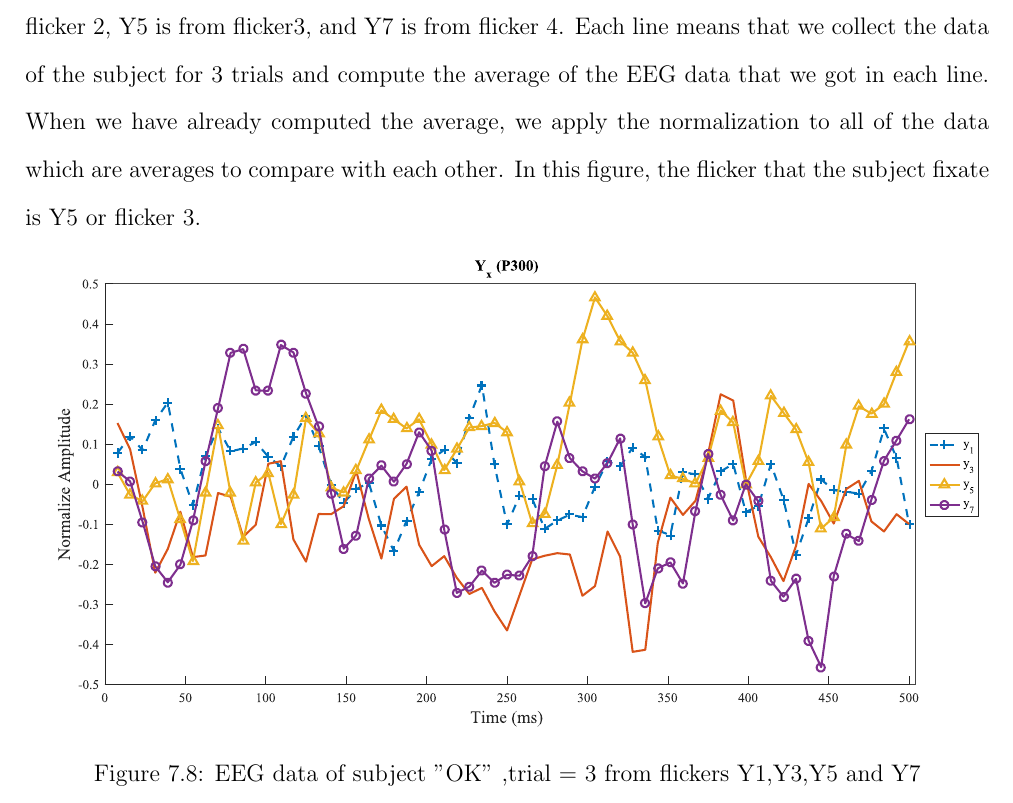
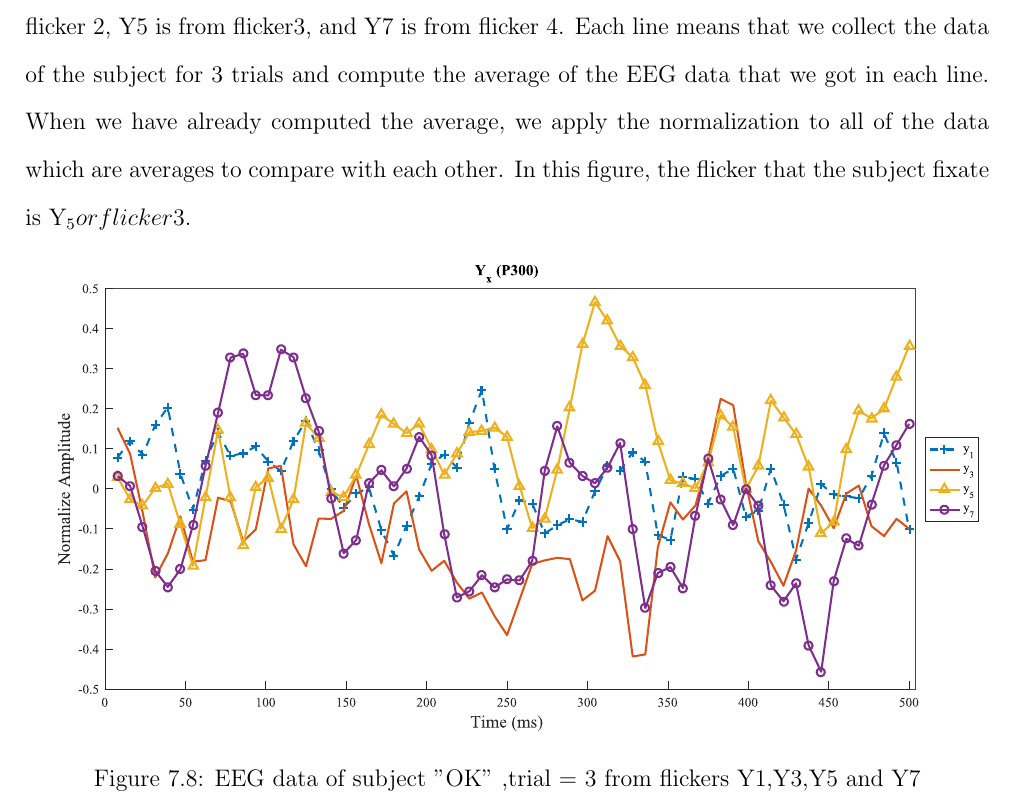
Before and after one commit to ioscarhunter/paper4, a LaTeX thesis (thesis.tex, which reads chapter7/experiment.tex): part of page 77 of 87, cut so that both start at the same text. Compiled offline with pdfLaTeX.

Commit message:
txs auto checkin

```diff
--- a/chapter7/experiment.tex
+++ b/chapter7/experiment.tex
@@ -133,7 +133,7 @@ In this experiment, we set the duty-cycle to be 0.7 and intensity to be 50\%. Th
 
 \subsection{Experiment result I}
 
-\hspace{1.5cm} From the figure 7.6, we obtain the EEG data of flickers line Y1,Y3,Y5 and Y7 for experiment I from trial= 3, subject = "OK". When we receive the EEG data of each flicker (Figure 7.6), we use range of 290-350 millisecond to classify which flicker that the subject fixate. From figure 7.6, we will see the 4 lines of graph. Y1 the EEG data from flicker 1, Y3 is from flicker 2, Y5 is from flicker3, and Y7 is from flicker 4. Each line means that we collect the data of the subject for 3 trials and compute the average of the EEG data that we got in each line. When we have already computed the average, we apply the normalization to all of the data which are averages to compare with each other. In this figure, the flicker that the subject fixate is Y5 or flicker 3.
+\hspace{1.5cm} From the figure 7.6, we obtain the EEG data of flickers line Y1,Y3,Y5 and Y7 for experiment I from trial= 3, subject = "OK". When we receive the EEG data of each flicker (Figure 7.6), we use range of 290-350 millisecond to classify which flicker that the subject fixate. From figure 7.6, we will see the 4 lines of graph. Y1 the EEG data from flicker 1, Y3 is from flicker 2, Y5 is from flicker3, and Y7 is from flicker 4. Each line means that we collect the data of the subject for 3 trials and compute the average of the EEG data that we got in each line. When we have already computed the average, we apply the normalization to all of the data which are averages to compare with each other. In this figure, the flicker that the subject fixate is Y_5 or flicker 3.
 
 \begin{figure}[ht]
 	\centering
```
